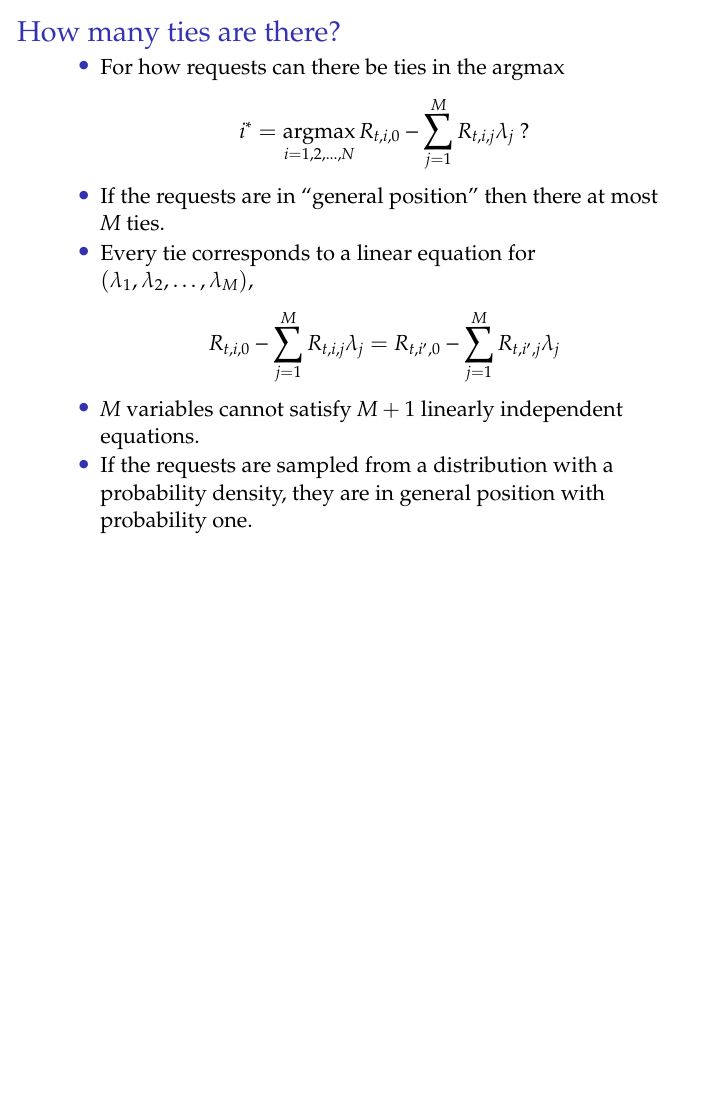
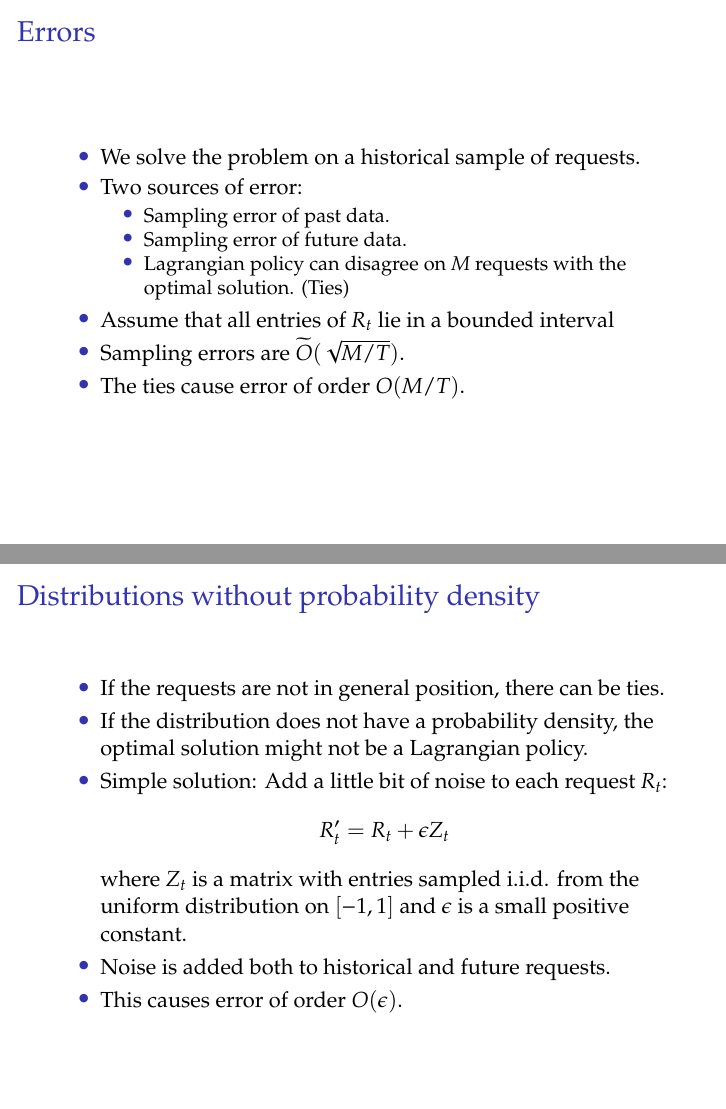
Before and after one commit to DavidPal/pacing, LaTeX slides (slides.tex): page 12 of 12 before the commit and pages 13 and 14 of 14 after it, the two joined at a grey line, the shorter picture padded with empty space. Compiled offline with pdfLaTeX.

Commit message:
Improve slides

```diff
--- a/slides.tex
+++ b/slides.tex
@@ -170,3 +155,4 @@ Tie breaking in argmax is towards the smaller index $i$.
 \begin{frame}
 \frametitle{How do we find the multipliers $\lambda$?}
 
+We solve the dual program on a historical sample of requests.
@@ -250,12 +251,10 @@ is unique (i.e. no ties) then $x_{t,i^*} = 1$ and $x_{t,i} = 0$ for all $i \neq
 \frametitle{How many ties are there?}
 
 \begin{itemize}
-\item For how requests can there be ties in the argmax
+\item If the requests are in ``general position'', then there at most $M$ requests with a tie in
 $$
 i^* = \argmax_{i=1,2,\dots,N} R_{t,i,0} - \sum_{j=1}^M R_{t,i,j} \lambda_j \ ?
 $$
-
-\item If the requests are in ``general position'' then there at most $M$ ties.
 
 \item Every tie corresponds to a linear equation for $(\lambda_1, \lambda_2, \dots, \lambda_M)$,
 $$
@@ -270,4 +269,48 @@ they are in general position with probability one.
 
 \end{frame}
 
+%%%%%%%%%%%%%%%%%%%%%%%%%%%%%%%%%%%%%%%%%%%%%%%%%%%%%%%%%%%%%%%%%%%%%%%%%%%%%%%%%%%%%%%%%%
+\begin{frame}
+\frametitle{Errors}
+
+\begin{itemize}
+\item We solve the problem on a historical sample of requests.
+\item Two sources of error:
+\begin{itemize}
+\item Sampling error of past data.
+\item Sampling error of future data.
+\item Lagrangian policy can disagree on $M$ requests with the optimal solution. (Ties)
+\end{itemize}
+
+\item Assume that all entries of $R_t$ lie in a bounded interval
+\item Sampling errors are $\widetilde{O}(\sqrt{M/T})$.
+\item The ties cause error of order $O(M/T)$.
+\end{itemize}
+
+\end{frame}
+
+%%%%%%%%%%%%%%%%%%%%%%%%%%%%%%%%%%%%%%%%%%%%%%%%%%%%%%%%%%%%%%%%%%%%%%%%%%%%%%%%%%%%%%%%%%
+\begin{frame}
+\frametitle{Distributions without probability density}
+
+\begin{itemize}
+\item If the requests are not in general position, there can be ties.
+
+\item If the distribution does not have a probability density, the optimal
+solution might not be a Lagrangian policy.
+
+\item Simple solution: Add a little bit of noise to each request $R_t$:
+$$
+R'_t = R_t + \epsilon Z_t
+$$
+where $Z_t$ is a matrix with entries sampled i.i.d. from the uniform distribution on $[-1,1]$
+and $\epsilon$ is a small positive constant.
+
+\item Noise is added both to historical and future requests.
+
+\item This causes error of order $O(\epsilon)$.
+\end{itemize}
+\end{frame}
+
+
 \end{document}
```
Also changed, not shown: slides.tex (40 more changed lines).
